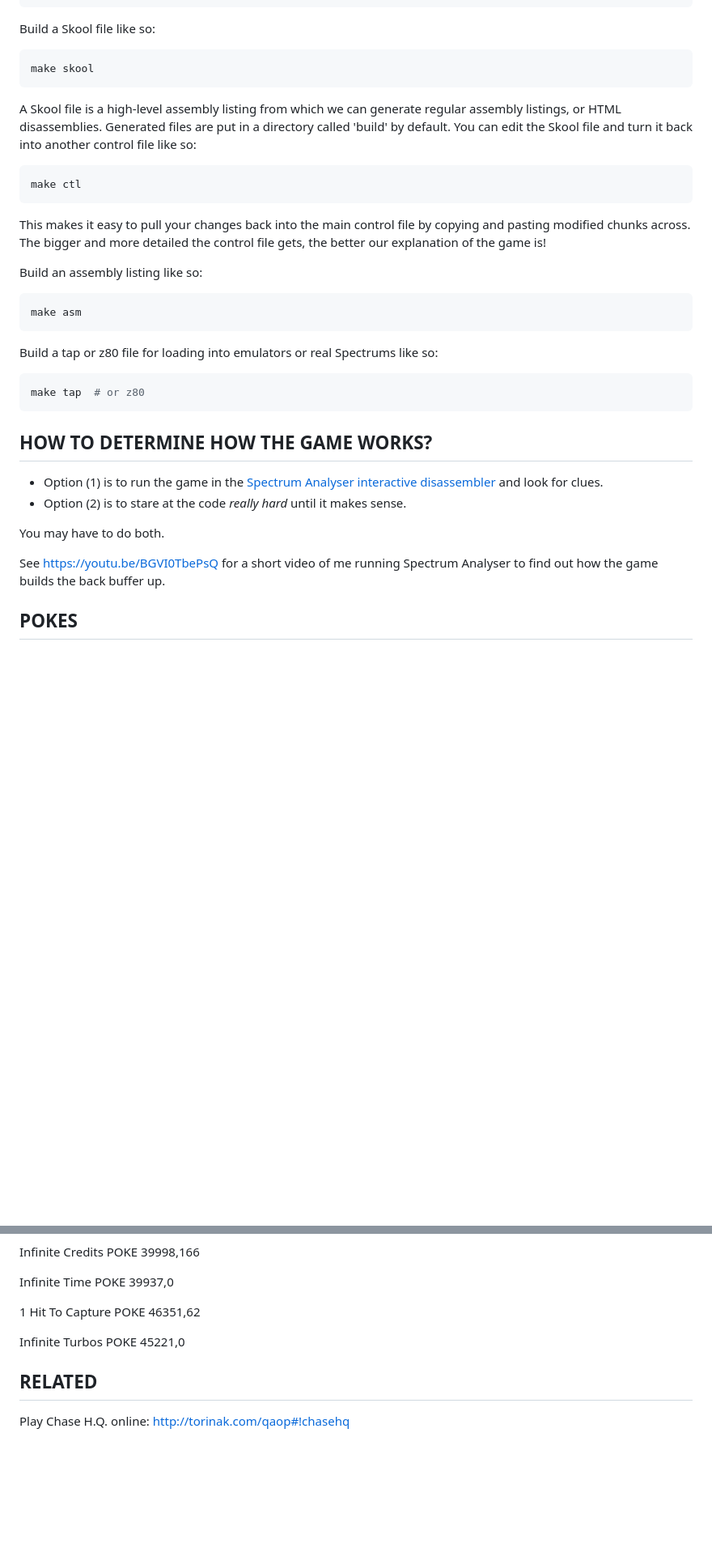
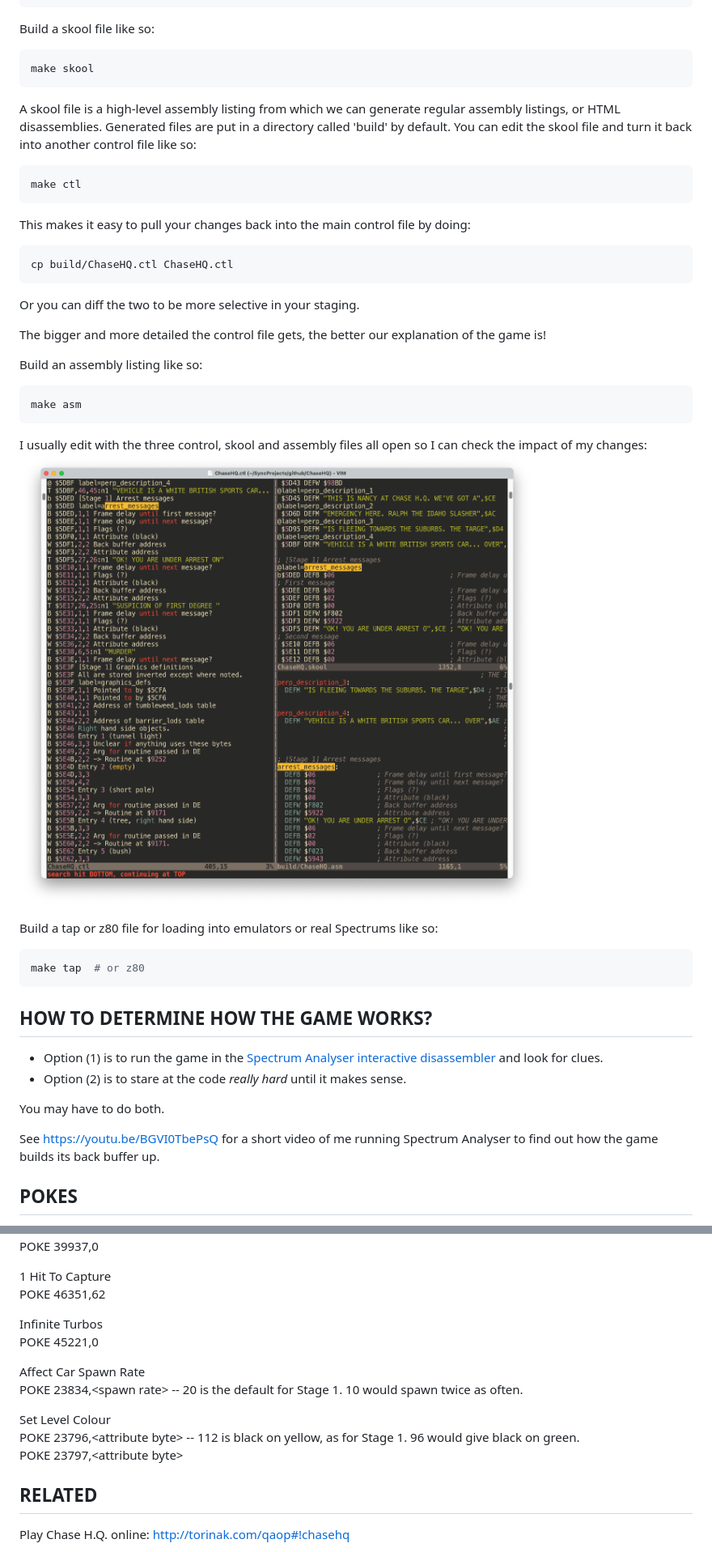
Before and after one commit to dpt/ChaseHQ, a Markdown page: README.md, 2 parts joined by grey strips. Shown: that part at 81% size. Drawn GitHub-style; pictures changed too: static-images/editing-in-macvim.png (added); blank space fills up the shorter version.

````diff
--- a/README.md
+++ b/README.md
@@ -48,25 +48,36 @@ Simulation stopped (PC at start address): PC=23372
 Writing chase-hq.z80
 ```
 
-Build a Skool file like so:
+Build a skool file like so:
 
 ``` sh
 make skool
 ```
 
-A Skool file is a high-level assembly listing from which we can generate regular assembly listings, or HTML disassemblies. Generated files are put in a directory called 'build' by default. You can edit the Skool file and turn it back into another control file like so:
+A skool file is a high-level assembly listing from which we can generate regular assembly listings, or HTML disassemblies. Generated files are put in a directory called 'build' by default. You can edit the skool file and turn it back into another control file like so:
 
 ``` sh
 make ctl
 ```
 
-This makes it easy to pull your changes back into the main control file by copying and pasting modified chunks across. The bigger and more detailed the control file gets, the better our explanation of the game is!
+This makes it easy to pull your changes back into the main control file by doing:
+
+``` sh
+cp build/ChaseHQ.ctl ChaseHQ.ctl
+```
+
+Or you can diff the two to be more selective in your staging.
+
+The bigger and more detailed the control file gets, the better our explanation of the game is!
 
 Build an assembly listing like so:
 
 ``` sh
 make asm
 ```
+
+I usually edit with the three control, skool and assembly files all open so I can check the impact of my changes:
+![Using MacVim to edit the sources](static-images/editing-in-macvim.png)
 
 Build a tap or z80 file for loading into emulators or real Spectrums like so:
 
@@ -81,7 +92,7 @@ make tap  # or z80
 
 You may have to do both.
 
-See https://youtu.be/BGVI0TbePsQ for a short video of me running Spectrum Analyser to find out how the game builds the back buffer up.
+See https://youtu.be/BGVI0TbePsQ for a short video of me running Spectrum Analyser to find out how the game builds its back buffer up.
 
 ## POKES
 
@@ -99,6 +110,13 @@ POKE 46351,62
 Infinite Turbos
 POKE 45221,0
 
+Affect Car Spawn Rate
+POKE 23834,&lt;spawn rate&gt;  -- 20 is the default for Stage 1. 10 would spawn twice as often.
+
+Set Level Colour
+POKE 23796,&lt;attribute byte&gt;  -- 112 is black on yellow, as for Stage 1. 96 would give black on green.
+POKE 23797,&lt;attribute byte&gt;
+
 ## RELATED
 
 Play Chase H.Q. online: http://torinak.com/qaop#!chasehq
````
Also changed, not shown: other parts of README.md (+1 -1 lines), static-images/spectrum-analyser.png (renamed from ChaseHQ.png).
